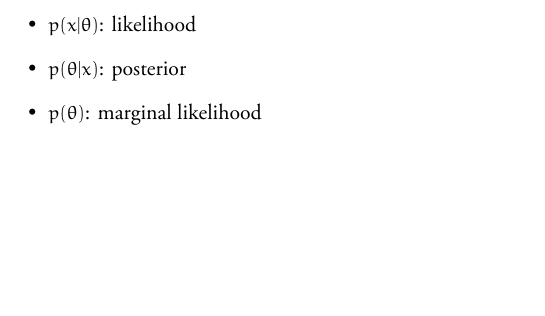
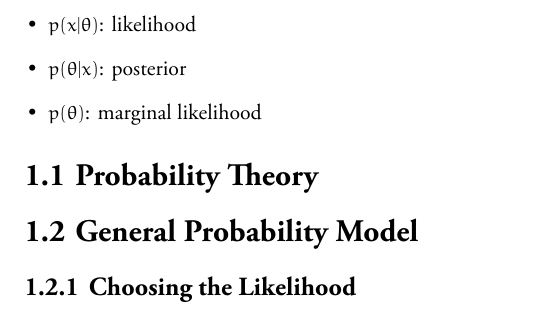
Before and after one commit to hsteinshiromoto/training.bayesian_modelling, a LaTeX book (docs/latex/src/main.tex, which reads docs/latex/src/bayesian_inference/chapter.tex): part of page 7 of 21, cut so that both start at the same text, the shorter picture padded with empty space. The pictures show the PDF file docs/latex/src/main.pdf that the author committed with the source.

Commit message:
Add sections go Bayesian inference

```diff
--- a/docs/latex/src/bayesian_inference/chapter.tex
+++ b/docs/latex/src/bayesian_inference/chapter.tex
@@ -14,5 +14,11 @@ Initial definitions:
     \item $p(\theta)$: marginal likelihood
 \end{itemize}
 
+\section{Probability Theory}
+
+\section{General Probability Model}
+
+\subsection{Choosing the Likelihood}
+
 \clearpage
 \printbibliography[segment=\therefsegment,heading=subbibintoc]
```
Also changed, not shown: docs/latex/src/main.pdf.
